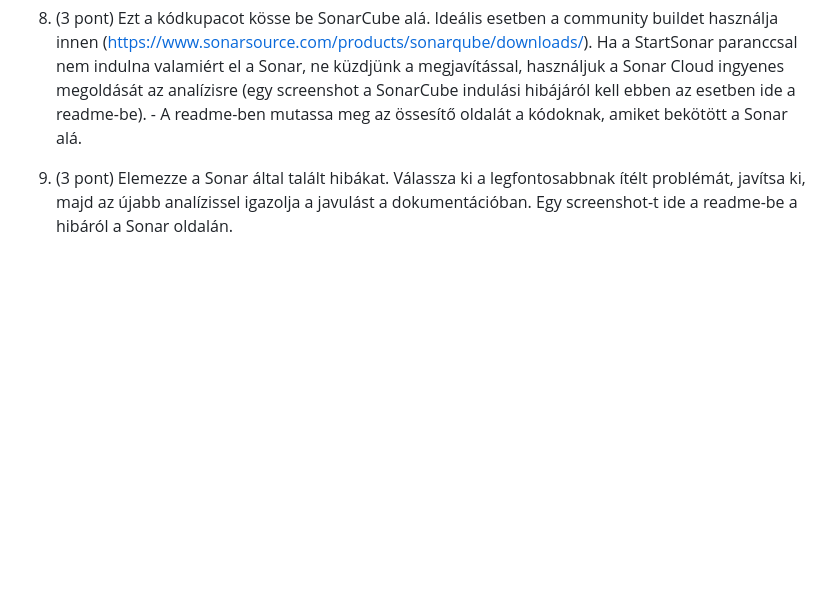
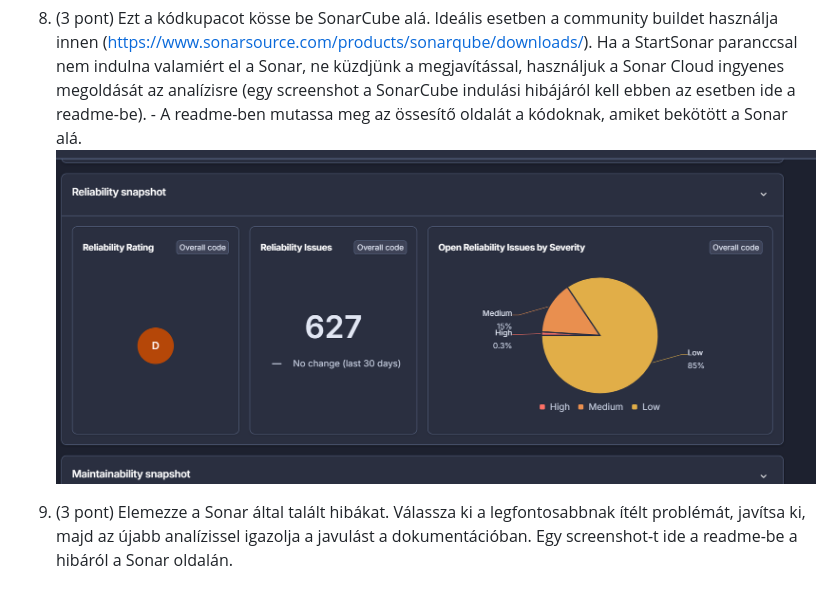
Before and after one commit to andrasszucs1/VerVal3, a Markdown page: README.md, the part around the change. GitHub-like rendering; pictures changed too: image-3.png (added); blank space fills up the shorter version.

Commit message:
Inserted sonar cube report

```diff
--- a/README.md
+++ b/README.md
@@ -27,5 +27,7 @@ A következő feladathoz fog kelleni egy JS/TS projekt. Lehet használni más ta
 7. Bónusz (2 pont) A JS kódok formázását kikényszerítheti husky git hookok használatával, ahogy azt pl. itt is látja: https://github.com/actions/setup-dotnet/tree/main/.husky  Doksi:https://typicode.github.io/husky/ . Írjon egy szándékosan hanyagabb kódot, és mutassa be, hogy push után a hook automatikusan kijavította azt. (a példa js projekt minimálisan az :)).
 
 8. (3 pont) Ezt a kódkupacot kösse be SonarCube alá. Ideális esetben a community buildet használja innen (https://www.sonarsource.com/products/sonarqube/downloads/). Ha a StartSonar paranccsal nem indulna valamiért el a Sonar, ne küzdjünk a megjavítással, használjuk a Sonar Cloud ingyenes megoldását az analízisre (egy screenshot a SonarCube indulási hibájáról kell ebben az esetben ide a readme-be). - A readme-ben mutassa meg az össesítő oldalát a kódoknak, amiket bekötött a Sonar alá.
+![alt text](image-3.png)
+
 
 9. (3 pont) Elemezze a Sonar által talált hibákat. Válassza ki a legfontosabbnak ítélt problémát, javítsa ki, majd az újabb analízissel igazolja a javulást a dokumentációban. Egy screenshot-t ide a readme-be a hibáról a Sonar oldalán.
```
